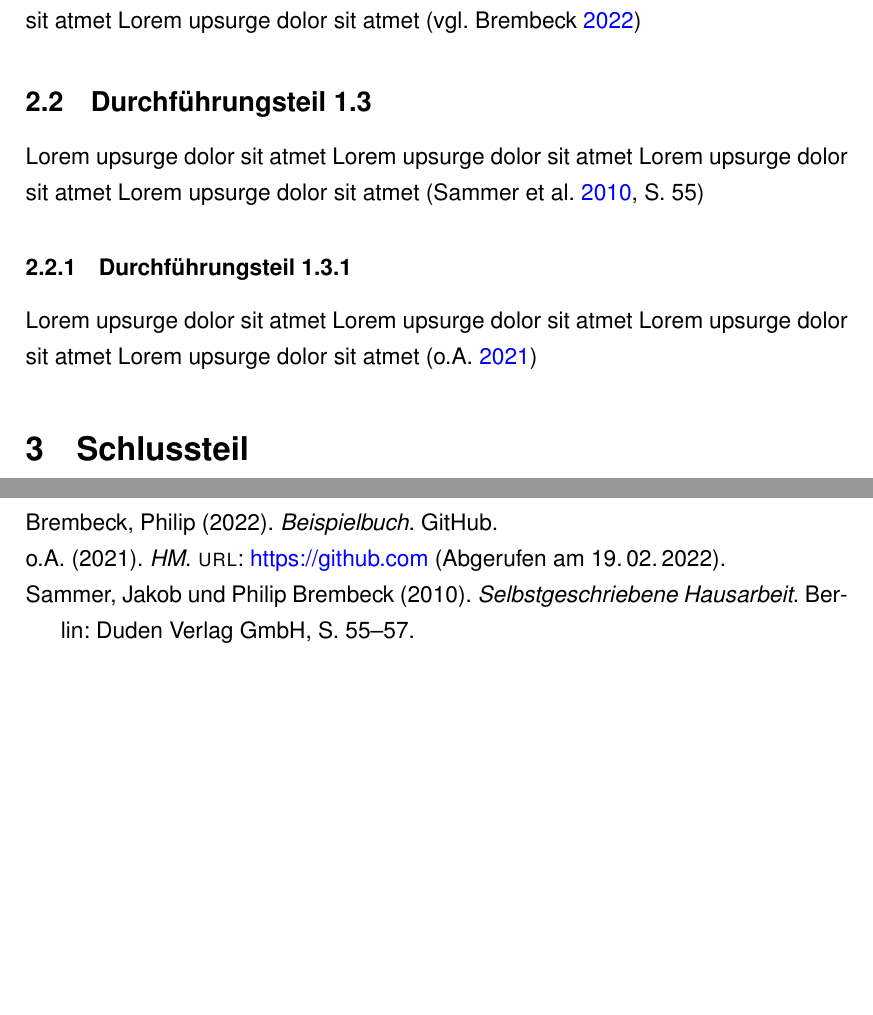
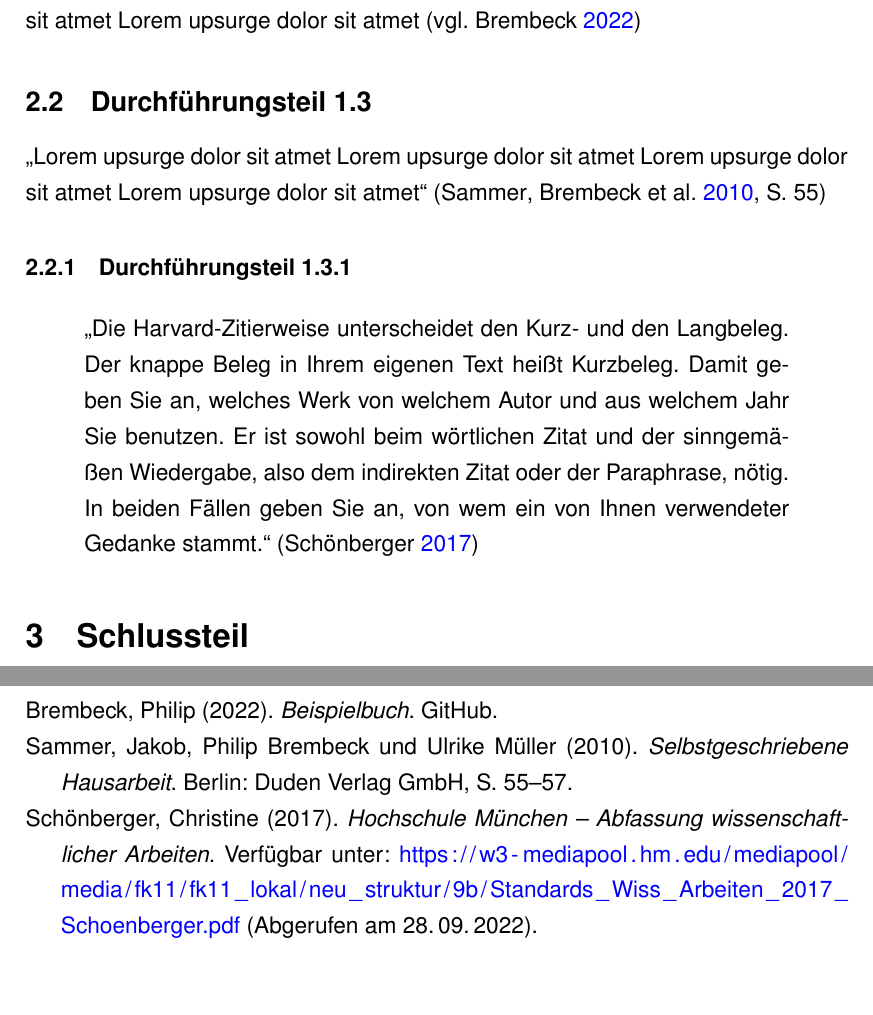
Before and after one commit to philipbrembeck/HM-Hausarbeiten-Vorlage, a LaTeX document (Hausarbeit.tex, which reads bibliography.bib, pages/execution.tex, settings.sty): two parts of pages 4 and 5 of 7, joined at a grey line, cut so that both start at the same text. Compiled offline with pdfLaTeX.

Commit message:
Bump to `v0.3`

```diff
--- a/biliography.bib
+++ b/bibliography.bib
@@ -17,9 +17,9 @@
 }
 
 @misc{samplesite:2021,
-  title={HM},
-  author={o.A.},
-  year={2021},
-  url={https://github.com},
-  urldate={2022-02-19}
+  title={Hochschule München – Abfassung wissenschaftlicher Arbeiten},
+  author={Christine Schönberger},
+  year={2017},
+  url={https://w3-mediapool.hm.edu/mediapool/media/fk11/fk11_lokal/neu_struktur/9b/Standards_Wiss_Arbeiten_2017_Schoenberger.pdf},
+  urldate={2022-09-28}
 }
--- a/pages/execution.tex
+++ b/pages/execution.tex
@@ -5,6 +5,6 @@ Lorem upsurge dolor sit atmet Lorem upsurge dolor sit atmet Lorem upsurge dolor
 \subsection{Durchführungsteil 1.2}
 Lorem upsurge dolor sit atmet Lorem upsurge dolor sit atmet Lorem upsurge dolor sit atmet Lorem upsurge dolor sit atmet (vgl. \cite{samplebook})
 \subsection{Durchführungsteil 1.3}
-Lorem upsurge dolor sit atmet Lorem upsurge dolor sit atmet Lorem upsurge dolor sit atmet Lorem upsurge dolor sit atmet \parencite[S. 55]{sample:2}
+\enquote{Lorem upsurge dolor sit atmet Lorem upsurge dolor sit atmet Lorem upsurge dolor sit atmet Lorem upsurge dolor sit atmet} \parencite[S. 55]{sample:2}
 \subsubsection{Durchführungsteil 1.3.1}
-Lorem upsurge dolor sit atmet Lorem upsurge dolor sit atmet Lorem upsurge dolor sit atmet Lorem upsurge dolor sit atmet \parencite{samplesite:2021}
+\blockquote{\enquote{Die Harvard-Zitierweise unterscheidet den Kurz- und den Langbeleg. Der knappe Beleg in Ihrem eigenen Text heißt Kurzbeleg. Damit geben Sie an, welches Werk von welchem Autor und aus welchem Jahr Sie benutzen. Er ist sowohl beim wörtlichen Zitat und der sinngemäßen Wiedergabe, also dem indirekten Zitat oder der Paraphrase, nötig. In beiden Fällen geben Sie an, von wem ein von Ihnen verwendeter Gedanke stammt.} \parencite{samplesite:2021}}
--- a/settings.sty
+++ b/settings.sty
@@ -1,6 +1,11 @@
 \usepackage[top=2.5cm, bottom=2.5cm, left=2.5cm, right=4cm]{geometry}
+\usepackage[ngerman]{babel}
+\usepackage[T1]{fontenc}
+\usepackage[utf8]{inputenc}
 \usepackage{amsmath,amsthm,amsfonts,amssymb,amscd, color, comment, graphicx, environ}
-\usepackage{float, lastpage, enumerate, fancyhdr, listings, sectsty, thmtools, shadethm, hyperref, mathrsfs, csquotes}
+\usepackage{float, lastpage, enumerate, fancyhdr, listings, sectsty, thmtools, shadethm, hyperref, mathrsfs}
+\usepackage[babel=true,strict=true,german=quotes,threshold=1]{csquotes}
+% \renewcommand\mkblockquote[4]{\leavevmode\llap{,,}#1#2#3``#4} Only use if you want all blockquotes in quotation marks
 \usepackage[onehalfspacing]{setspace}
 \usepackage[dvipsnames]{xcolor}
 \usepackage[framemethod=TikZ]{mdframed}
@@ -12,9 +17,6 @@
     filecolor=magenta,
     urlcolor=blue,
 }
-\usepackage[ngerman]{babel}
-\usepackage[T1]{fontenc}
-\usepackage[utf8]{inputenc}
 \usepackage[scaled]{helvet}
 
 % If bibliography does not work, open your terminal and type
@@ -24,12 +26,13 @@
 backend=biber,
 style=authoryear-icomp,
 maxbibnames=9,
-maxcitenames=1,
+maxcitenames=2,
 sortcites=true
 ]{biblatex}
-\addbibresource{biliography.bib}
-\ExecuteBibliographyOptions{maxcitenames=1,mincitenames=1}
+\addbibresource{bibliography.bib}
+\ExecuteBibliographyOptions{maxcitenames=2,mincitenames=2}
 \DefineBibliographyStrings{german}{urlseen = {Abgerufen am}, andothers = {et al\adddot}}
+\DeclareFieldFormat{url}{Verfügbar unter:\addcolon\space\url{#1}}
 
 \usepackage[nottoc,numbib]{tocbibind}
 \pagestyle{fancy}
```
Also changed, not shown: Hausarbeit.pdf, bibliography.bib (2 more changed lines).
